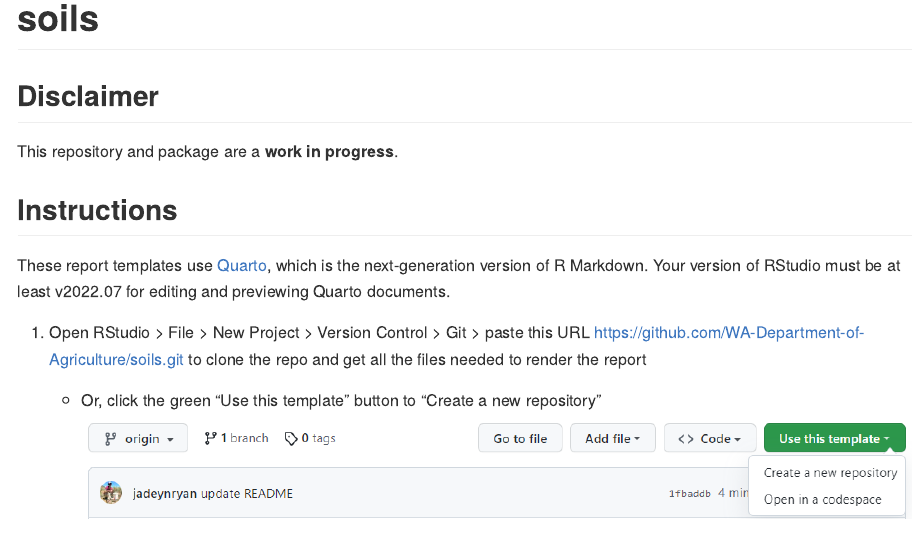
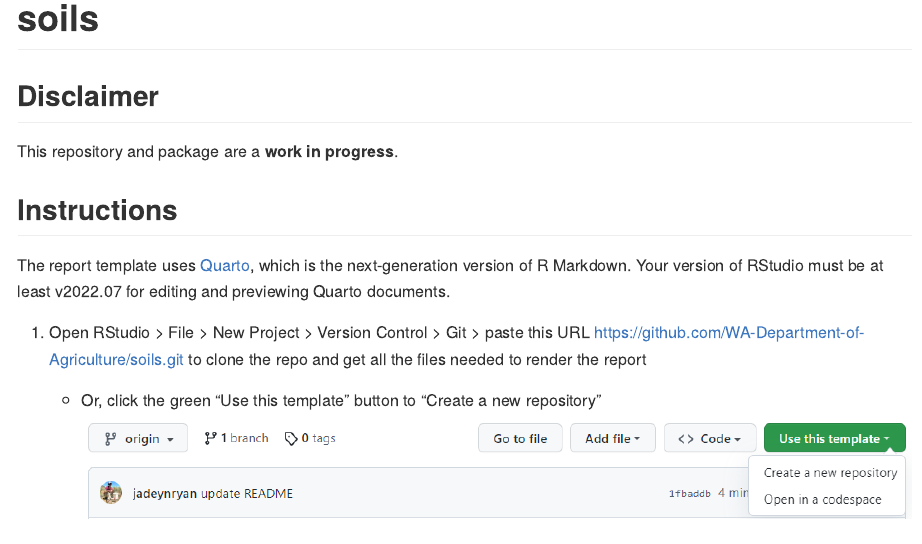
Before and after one commit to WA-Department-of-Agriculture/soils, an R Markdown document (README.Rmd): the page in a window 1100 px wide, from its top. The pictures show the output file README.md that the author committed with the source, drawn offline in the style of GitHub.

Commit message:
update README with template instructions

```diff
--- a/README.Rmd
+++ b/README.Rmd
@@ -24,7 +24,7 @@ This repository and package are a **work in progress**.
 
 ## Instructions
 
-These report templates use [Quarto](https://quarto.org/docs/get-started/hello/rstudio.html), which is the next-generation version of R Markdown. Your version of RStudio must be at least v2022.07 for editing and previewing Quarto documents.
+The report template uses [Quarto](https://quarto.org/docs/get-started/hello/rstudio.html), which is the next-generation version of R Markdown. Your version of RStudio must be at least v2022.07 for editing and previewing Quarto documents.
 
 1.  Open RStudio \> File \> New Project \> Version Control \> Git \> paste this URL <https://github.com/WA-Department-of-Agriculture/soils.git> to clone the repo and get all the files needed to render the report
 
```
Also changed, not shown: README.md.
